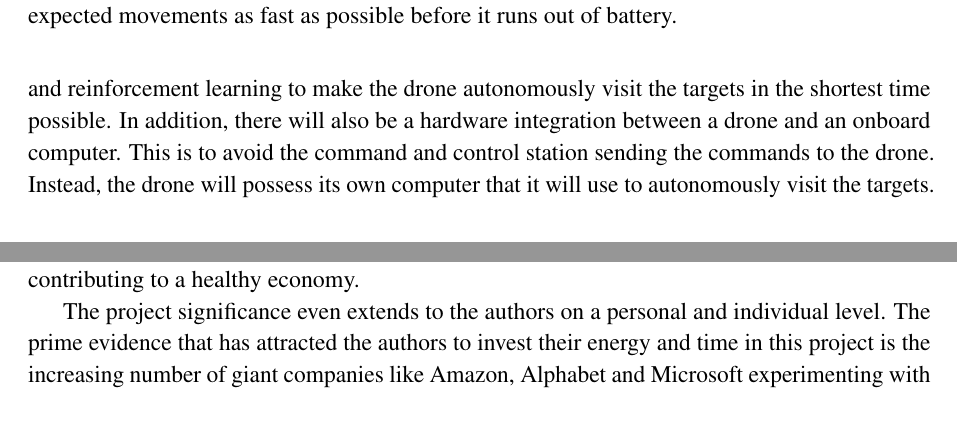
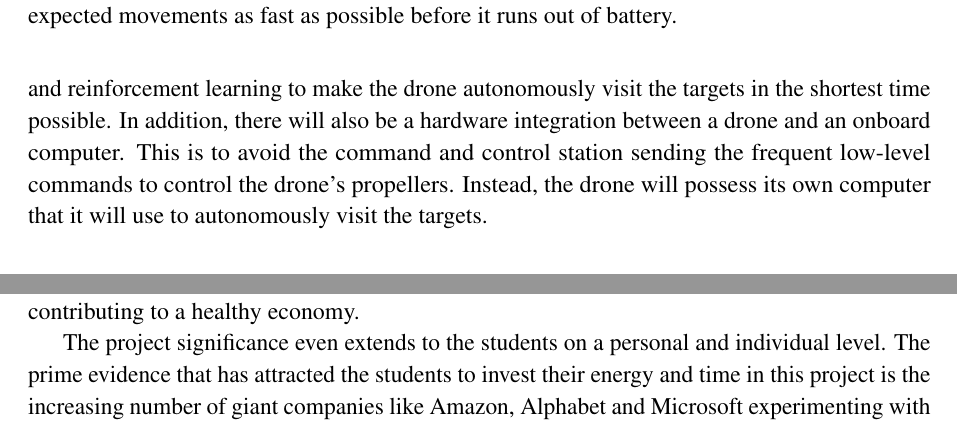
Before and after one commit to danielizham/dp-report, a LaTeX document (sections/introduction.tex): two parts of pages 2 and 3 of 4, joined at a grey line, cut so that both start at the same text. Compiled offline with pdfLaTeX.

Commit message:
Make the corrections in the introduction

```diff
--- a/sections/introduction.tex
+++ b/sections/introduction.tex
@@ -111,7 +111,9 @@ to make the drone autonomously visit the targets in the
 shortest time possible. In addition, there will also be
 a hardware integration between a drone and an onboard
 computer. This is to avoid the command and control
-station sending the commands to the drone. Instead, the drone
+station sending the frequent low-level commands to control
+the drone's propellers.
+Instead, the drone
 will possess its own computer that it will use to
 autonomously visit the targets.
 % }}}
@@ -204,9 +206,9 @@ thus contributing to a healthy economy.
 % {{{ Why do you want to do this project?
 % # What got you interested in it?
 % # And how this project will help you further your career goals?
-The project significance even extends to the authors
+The project significance even extends to the students
 on a personal and individual level.
-The prime evidence that has attracted the authors to invest
+The prime evidence that has attracted the students to invest
 their energy and time in this project is
 the increasing number of giant companies like Amazon, Alphabet
 and Microsoft experimenting with and profiting from \glspl{uav}
```
Also changed, not shown: sections/introduction.tex (8 more changed lines).
